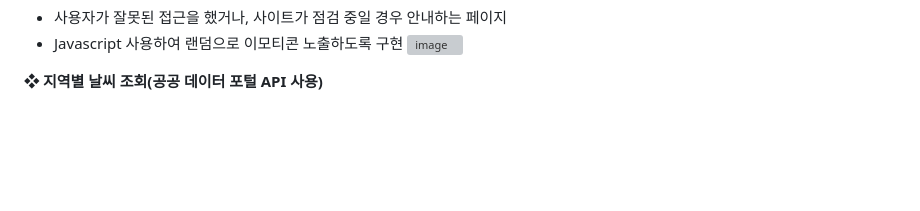
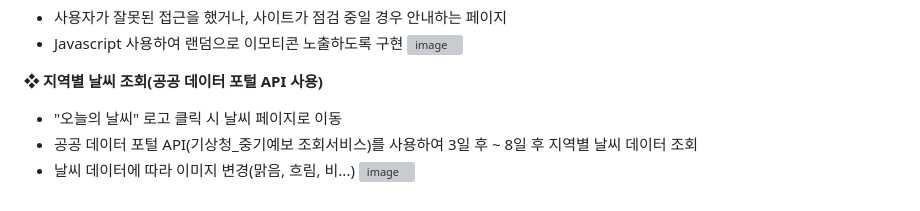
Before and after one commit to ywlee202303/myProject, a Markdown page: PawPawTrip/README.md, the part around the change. Drawn GitHub-style; blank space fills up the shorter version; grey boxes are pictures that could not be loaded.

Commit message:
Update README.md(최종)

```diff
--- a/PawPawTrip/README.md
+++ b/PawPawTrip/README.md
@@ -84,3 +84,8 @@
 ![image](https://github.com/ywlee202303/myProject/assets/127309120/179e3f88-09cd-4ea5-b0e1-6c5ac769fa4b)
 
 **❖ 지역별 날씨 조회(공공 데이터 포털 API 사용)**
+
+- "오늘의 날씨" 로고 클릭 시 날씨 페이지로 이동
+- 공공 데이터 포털 API(기상청_중기예보 조회서비스)를 사용하여 3일 후 ~ 8일 후 지역별 날씨 데이터 조회
+- 날씨 데이터에 따라 이미지 변경(맑음, 흐림, 비...)
+![image](https://github.com/ywlee202303/myProject/assets/127309120/4e68c1a3-71d0-4e40-9adc-16c6ebc16b53)
```
